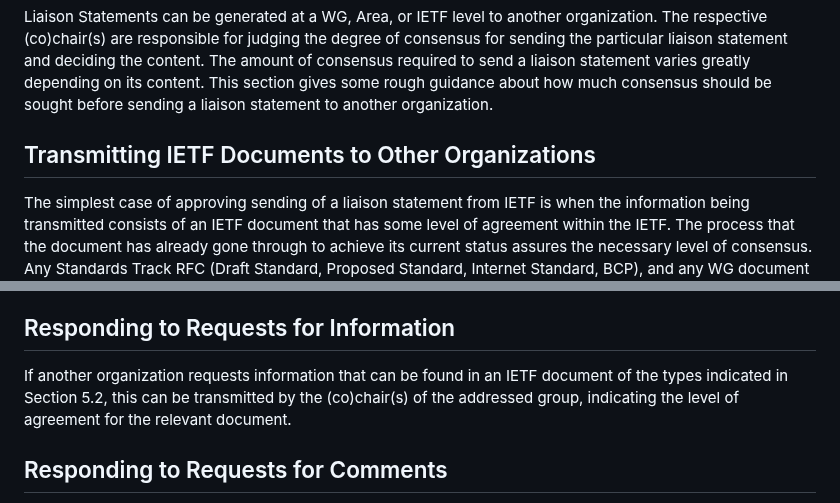
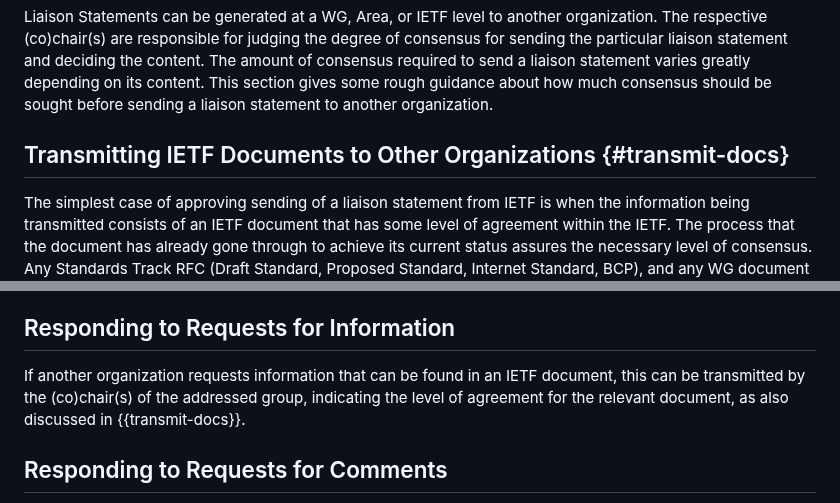
Before and after one commit to intarchboard/draft-iab-rfc4053bis, a Markdown page: draft-kuehlewind-iab-rfc4053bis.md, 2 parts joined by grey strips. GitHub-like rendering.

Commit message:
add markdown ref

```diff
--- a/draft-kuehlewind-iab-rfc4053bis.md
+++ b/draft-kuehlewind-iab-rfc4053bis.md
@@ -304,7 +304,7 @@ other organization.
    consensus should be sought before sending a liaison statement to
    another organization.
 
-##  Transmitting IETF Documents to Other Organizations
+##  Transmitting IETF Documents to Other Organizations {#transmit-docs}
 
    The simplest case of approving sending of a liaison statement from
    IETF is when the information being transmitted consists of an IETF
@@ -389,9 +389,10 @@ other organization.
 ##  Responding to Requests for Information
 
    If another organization requests information that can be found in an
-   IETF document of the types indicated in Section 5.2, this can be
+   IETF document, this can be
    transmitted by the (co)chair(s) of the addressed group, indicating
-   the level of agreement for the relevant document.
+   the level of agreement for the relevant document, as also discussed
+   in {{transmit-docs}}.
 
 ## Responding to Requests for Comments
 
```
